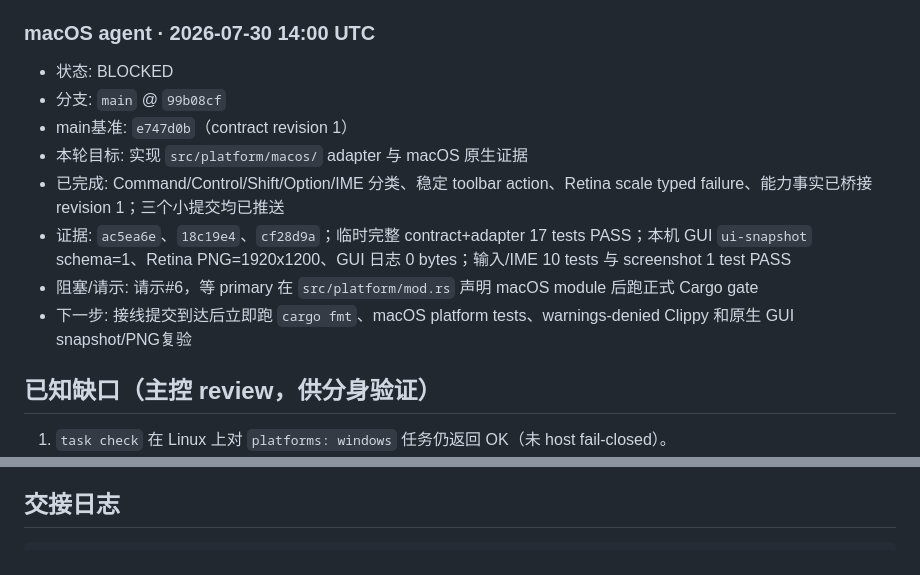
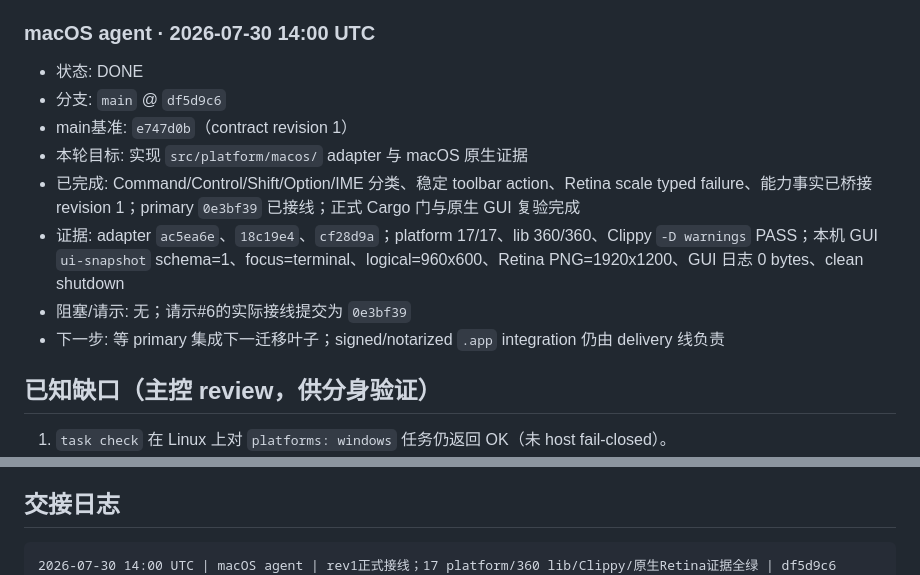
Before and after one commit to mgttt/agenterm, a Markdown page: skills/cursor/mailbox.md, 2 parts joined by grey strips. Rendered like a GitHub page.

Commit message:
docs(skills): close macOS platform slice

````diff
--- a/skills/cursor/mailbox.md
+++ b/skills/cursor/mailbox.md
@@ -105,14 +105,14 @@
 - 下一步: 主控派活或授权合入 Linux quick gate 修复；可接手 `check.sh`/Rhai CI/`agenterm.tasks.json` platform fail-closed、migration-audit 进 quick 路径等待办
 
 ### macOS agent · 2026-07-30 14:00 UTC
-- 状态: BLOCKED
-- 分支: `main` @ `99b08cf`
+- 状态: DONE
+- 分支: `main` @ `df5d9c6`
 - main基准: `e747d0b`（contract revision 1）
 - 本轮目标: 实现 `src/platform/macos/` adapter 与 macOS 原生证据
-- 已完成: Command/Control/Shift/Option/IME 分类、稳定 toolbar action、Retina scale typed failure、能力事实已桥接 revision 1；三个小提交均已推送
-- 证据: `ac5ea6e`、`18c19e4`、`cf28d9a`；临时完整 contract+adapter 17 tests PASS；本机 GUI `ui-snapshot` schema=1、Retina PNG=1920x1200、GUI 日志 0 bytes；输入/IME 10 tests 与 screenshot 1 test PASS
-- 阻塞/请示: 请示#6，等 primary 在 `src/platform/mod.rs` 声明 macOS module 后跑正式 Cargo gate
-- 下一步: 接线提交到达后立即跑 `cargo fmt`、macOS platform tests、warnings-denied Clippy 和原生 GUI snapshot/PNG复验
+- 已完成: Command/Control/Shift/Option/IME 分类、稳定 toolbar action、Retina scale typed failure、能力事实已桥接 revision 1；primary `0e3bf39` 已接线；正式 Cargo 门与原生 GUI 复验完成
+- 证据: adapter `ac5ea6e`、`18c19e4`、`cf28d9a`；platform 17/17、lib 360/360、Clippy `-D warnings` PASS；本机 GUI `ui-snapshot` schema=1、focus=terminal、logical=960x600、Retina PNG=1920x1200、GUI 日志 0 bytes、clean shutdown
+- 阻塞/请示: 无；请示#6的实际接线提交为 `0e3bf39`
+- 下一步: 等 primary 集成下一迁移叶子；signed/notarized `.app` integration 仍由 delivery 线负责
 
 ## 已知缺口（主控 review，供分身验证）
 
@@ -128,6 +128,7 @@
 ## 交接日志
 
 ```text
+2026-07-30 14:00 UTC | macOS agent | rev1正式接线；17 platform/360 lib/Clippy/原生Retina证据全绿 | df5d9c6
 2026-07-30 14:00 UTC | macOS agent | rev1 bridge 与原生证据完成；等请示#6接线跑正式Cargo门 | ac5ea6e/18c19e4/cf28d9a
 2026-07-30 13:58 UTC | 分身1 | rev1 bridge 完成；platform:: 17 PASS；GUI snapshot/PNG | b25dfad + artifacts
 2026-07-30 13:53 UTC | 分身1 | scaffold 未接线 linux/{mod,input,toolbar}.rs；请示#5 等契约 | src/platform/linux + mailbox
````
